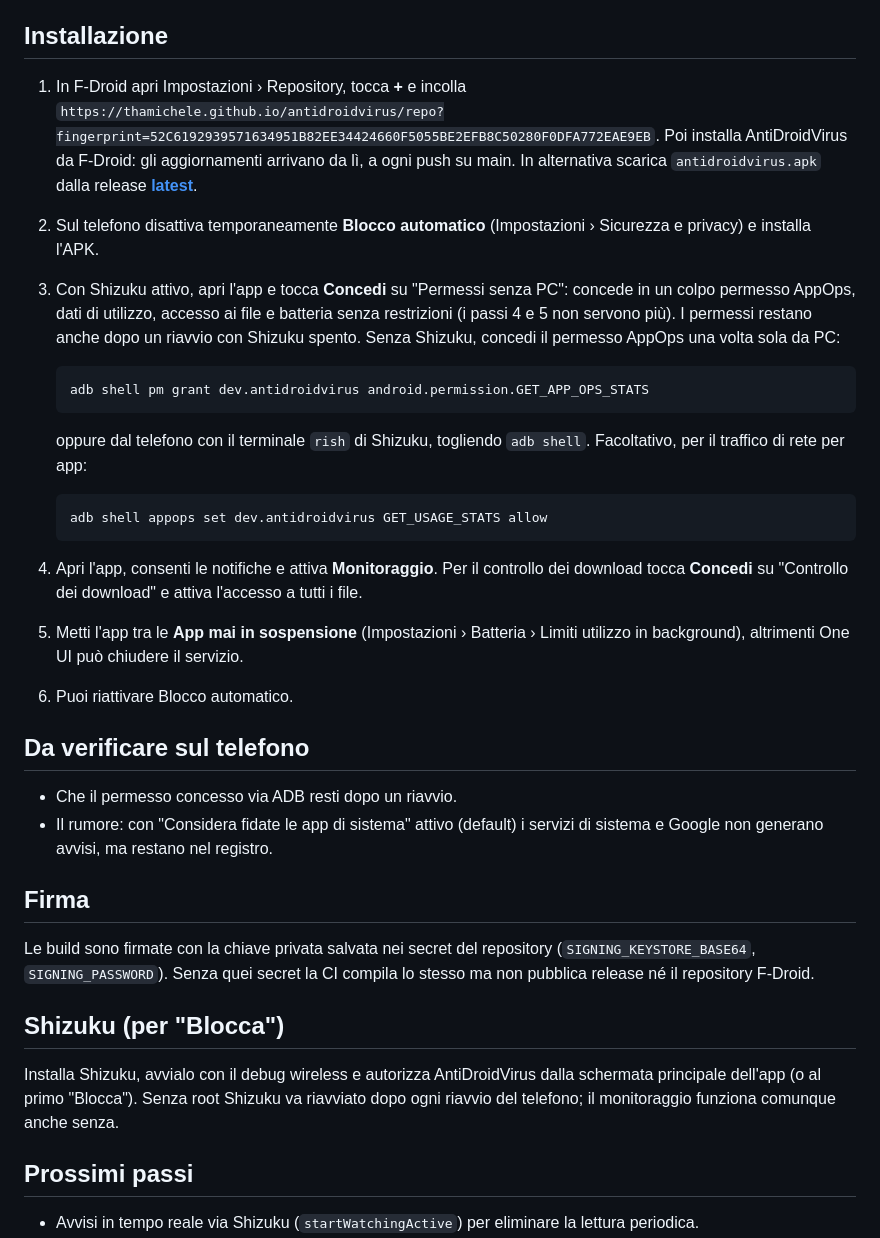
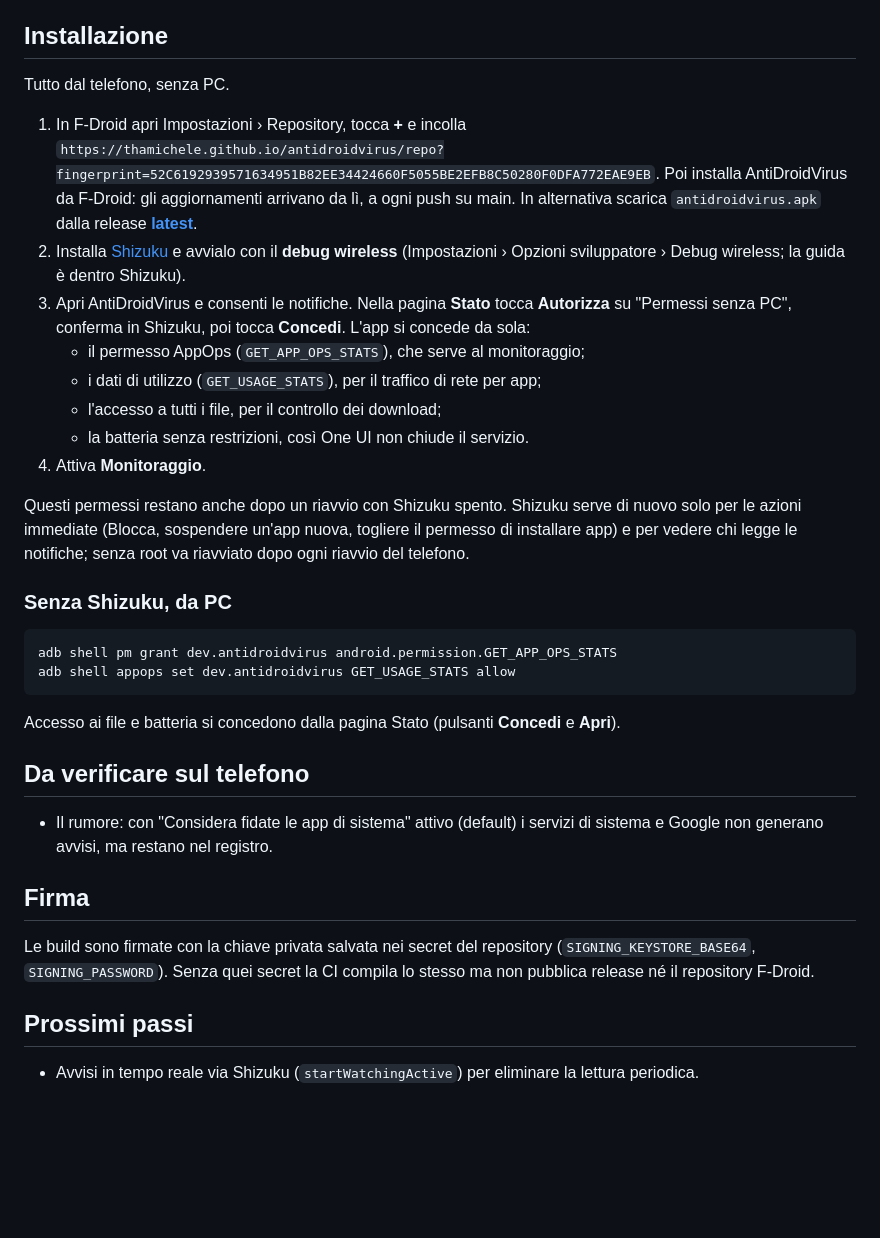
Before and after one commit to thamichele/antidroidvirus, a Markdown page: README.md, the part around one of its changes. Rendered like a GitHub page; blank space fills up the shorter version.

Commit message:
README: installazione e permessi tutto dal telefono con Shizuku
Co-Authored-By: Claude Opus 5.5 <noreply@anthropic.com>
Claude-Session: https://claude.ai/code/session_019MYz9B3aiFNLiBsZhzKSVm

````diff
--- a/README.md
+++ b/README.md
@@ -56,36 +58,37 @@ e senza Play Store.
 
 ## Installazione
 
+Tutto dal telefono, senza PC.
+
 1. In F-Droid apri Impostazioni › Repository, tocca **+** e incolla
    `https://thamichele.github.io/antidroidvirus/repo?fingerprint=52C6192939571634951B82EE34424660F5055BE2EFB8C50280F0DFA772EAE9EB`.
    Poi installa AntiDroidVirus da F-Droid: gli aggiornamenti arrivano da lì, a ogni push su main.
    In alternativa scarica `antidroidvirus.apk` dalla release [**latest**](../../releases/tag/latest).
-2. Sul telefono disattiva temporaneamente **Blocco automatico** (Impostazioni › Sicurezza e
-   privacy) e installa l'APK.
-3. Con Shizuku attivo, apri l'app e tocca **Concedi** su "Permessi senza PC": concede in un colpo
-   permesso AppOps, dati di utilizzo, accesso ai file e batteria senza restrizioni (i passi 4 e 5 non
-   servono più). I permessi restano anche dopo un riavvio con Shizuku spento.
-   Senza Shizuku, concedi il permesso AppOps una volta sola da PC:
+2. Installa [Shizuku](https://shizuku.rikka.app/) e avvialo con il **debug wireless**
+   (Impostazioni › Opzioni sviluppatore › Debug wireless; la guida è dentro Shizuku).
+3. Apri AntiDroidVirus e consenti le notifiche. Nella pagina **Stato** tocca **Autorizza** su
+   "Permessi senza PC", conferma in Shizuku, poi tocca **Concedi**. L'app si concede da sola:
+   - il permesso AppOps (`GET_APP_OPS_STATS`), che serve al monitoraggio;
+   - i dati di utilizzo (`GET_USAGE_STATS`), per il traffico di rete per app;
+   - l'accesso a tutti i file, per il controllo dei download;
+   - la batteria senza restrizioni, così One UI non chiude il servizio.
+4. Attiva **Monitoraggio**.
 
-   ```
-   adb shell pm grant dev.antidroidvirus android.permission.GET_APP_OPS_STATS
-   ```
+Questi permessi restano anche dopo un riavvio con Shizuku spento. Shizuku serve di nuovo solo per
+le azioni immediate (Blocca, sospendere un'app nuova, togliere il permesso di installare app) e per
+vedere chi legge le notifiche; senza root va riavviato dopo ogni riavvio del telefono.
 
-   oppure dal telefono con il terminale `rish` di Shizuku, togliendo `adb shell`.
-   Facoltativo, per il traffico di rete per app:
+### Senza Shizuku, da PC
 
-   ```
-   adb shell appops set dev.antidroidvirus GET_USAGE_STATS allow
-   ```
-4. Apri l'app, consenti le notifiche e attiva **Monitoraggio**. Per il controllo dei download tocca
-   **Concedi** su "Controllo dei download" e attiva l'accesso a tutti i file.
-5. Metti l'app tra le **App mai in sospensione** (Impostazioni › Batteria › Limiti utilizzo in
-   background), altrimenti One UI può chiudere il servizio.
-6. Puoi riattivare Blocco automatico.
+```
+adb shell pm grant dev.antidroidvirus android.permission.GET_APP_OPS_STATS
+adb shell appops set dev.antidroidvirus GET_USAGE_STATS allow
+```
+
+Accesso ai file e batteria si concedono dalla pagina Stato (pulsanti **Concedi** e **Apri**).
 
 ## Da verificare sul telefono
 
-- Che il permesso concesso via ADB resti dopo un riavvio.
 - Il rumore: con "Considera fidate le app di sistema" attivo (default) i servizi di sistema e Google
   non generano avvisi, ma restano nel registro.
 
@@ -94,12 +97,6 @@ e senza Play Store.
 Le build sono firmate con la chiave privata salvata nei secret del repository (`SIGNING_KEYSTORE_BASE64`,
 `SIGNING_PASSWORD`). Senza quei secret la CI compila lo stesso ma non pubblica release né il repository F-Droid.
 
-## Shizuku (per "Blocca")
-
-Installa Shizuku, avvialo con il debug wireless e autorizza AntiDroidVirus dalla schermata
-principale dell'app (o al primo "Blocca"). Senza root Shizuku va riavviato dopo ogni riavvio del
-telefono; il monitoraggio funziona comunque anche senza.
-
 ## Prossimi passi
 
 - Avvisi in tempo reale via Shizuku (`startWatchingActive`) per eliminare la lettura periodica.
````
Also changed, not shown: other parts of README.md (+7 -5 lines).
